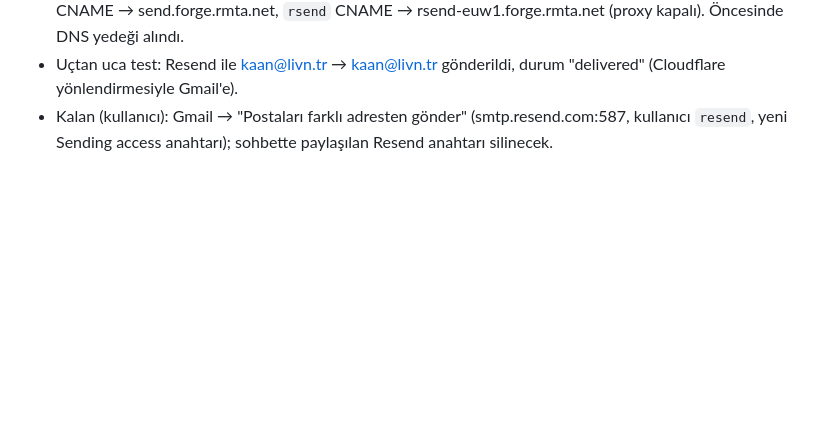
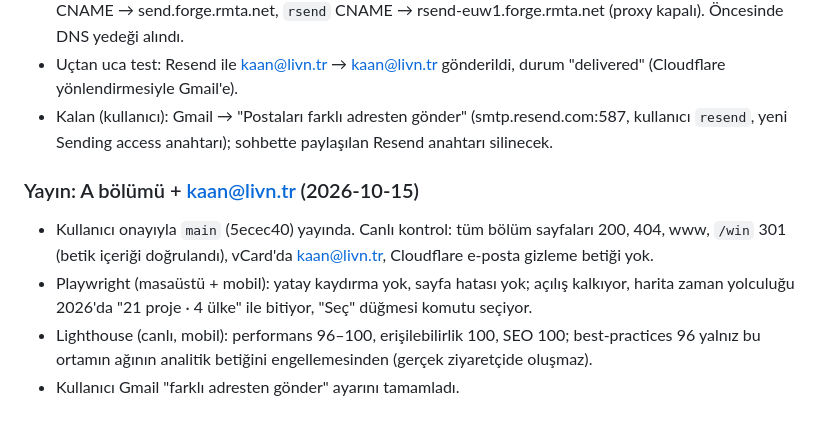
Before and after one commit to LiVNLOUD/livn-site, a Markdown page: WORKLOG.md, the part around the change. Rendered like a GitHub page; blank space fills up the shorter version.

Commit message:
WORKLOG: motion layer and email address live
Co-Authored-By: Claude Opus 5.5 <noreply@anthropic.com>
Claude-Session: https://claude.ai/code/session_01ACn7qBFcx5GxCd2TDEzCq6

```diff
--- a/WORKLOG.md
+++ b/WORKLOG.md
@@ -69,3 +69,9 @@
 - Resend (giden posta): livn.tr alan adı (EU) doğrulandı. Eklenen DNS: `resend._domainkey` TXT (DKIM), `send` CNAME → send.forge.rmta.net, `rsend` CNAME → rsend-euw1.forge.rmta.net (proxy kapalı). Öncesinde DNS yedeği alındı.
 - Uçtan uca test: Resend ile kaan@livn.tr → kaan@livn.tr gönderildi, durum "delivered" (Cloudflare yönlendirmesiyle Gmail'e).
 - Kalan (kullanıcı): Gmail → "Postaları farklı adresten gönder" (smtp.resend.com:587, kullanıcı `resend`, yeni Sending access anahtarı); sohbette paylaşılan Resend anahtarı silinecek.
+
+### Yayın: A bölümü + kaan@livn.tr (2026-10-15)
+- Kullanıcı onayıyla `main` (5ecec40) yayında. Canlı kontrol: tüm bölüm sayfaları 200, 404, www, `/win` 301 (betik içeriği doğrulandı), vCard'da kaan@livn.tr, Cloudflare e-posta gizleme betiği yok.
+- Playwright (masaüstü + mobil): yatay kaydırma yok, sayfa hatası yok; açılış kalkıyor, harita zaman yolculuğu 2026'da "21 proje · 4 ülke" ile bitiyor, "Seç" düğmesi komutu seçiyor.
+- Lighthouse (canlı, mobil): performans 96–100, erişilebilirlik 100, SEO 100; best-practices 96 yalnız bu ortamın ağının analitik betiğini engellemesinden (gerçek ziyaretçide oluşmaz).
+- Kullanıcı Gmail "farklı adresten gönder" ayarını tamamladı.
```
